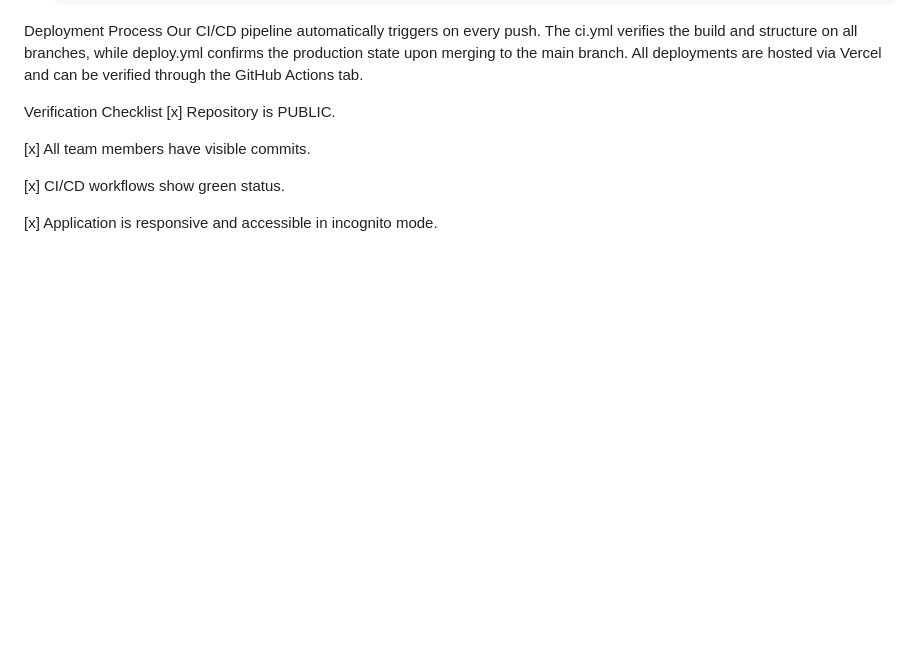
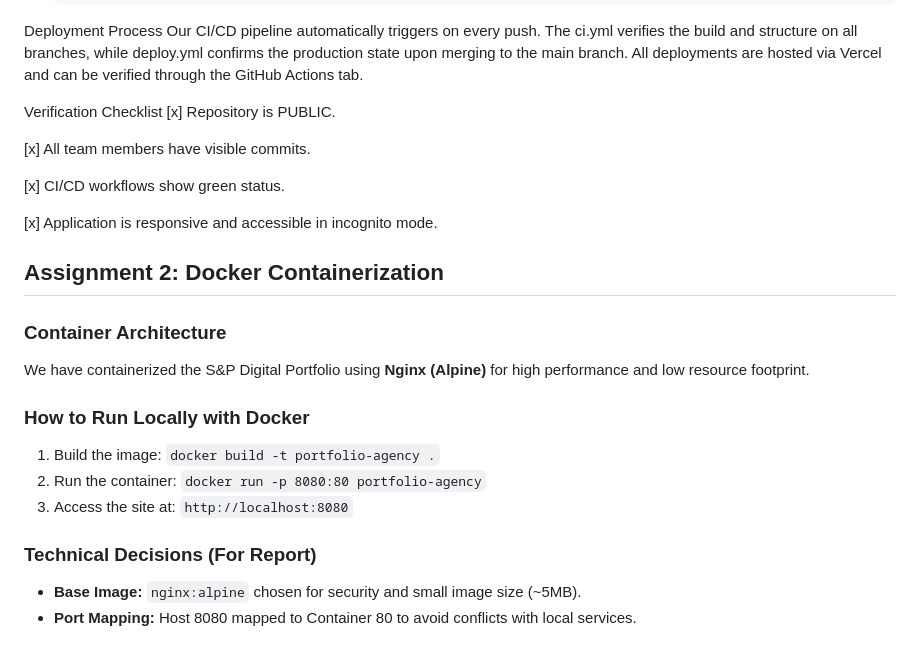
Before and after one commit to samitha01/portfolio-devops-assignment, a Markdown page: README.md, the part around the change. Rendered like a GitHub page; blank space fills up the shorter version.

Commit message:
docs: update README with Docker instructions

```diff
--- a/README.md
+++ b/README.md
@@ -119,3 +119,20 @@ Verification Checklist
 [x] CI/CD workflows show green status.
 
 [x] Application is responsive and accessible in incognito mode.
+
+
+## Assignment 2: Docker Containerization
+
+### Container Architecture
+We have containerized the S&P Digital Portfolio using **Nginx (Alpine)** for high performance and low resource footprint.
+
+### How to Run Locally with Docker
+1. Build the image:
+   `docker build -t portfolio-agency .`
+2. Run the container:
+   `docker run -p 8080:80 portfolio-agency`
+3. Access the site at: `http://localhost:8080`
+
+### Technical Decisions (For Report)
+- **Base Image:** `nginx:alpine` chosen for security and small image size (~5MB).
+- **Port Mapping:** Host 8080 mapped to Container 80 to avoid conflicts with local services.
```
